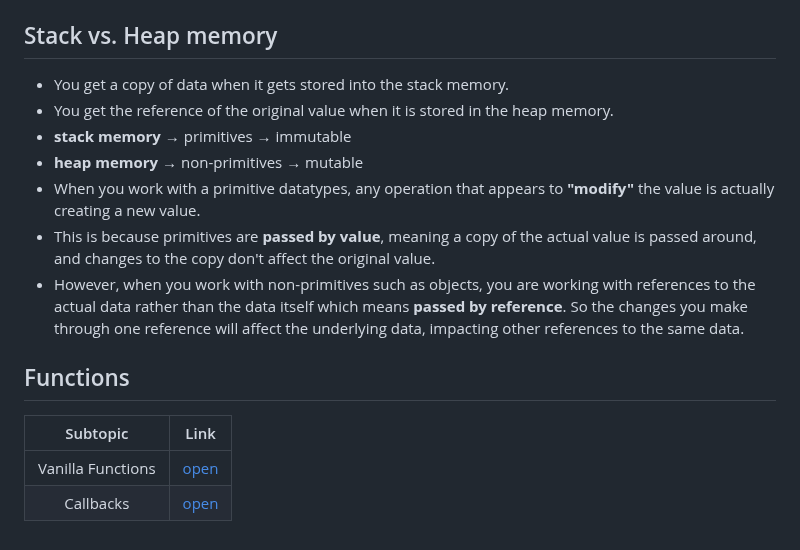
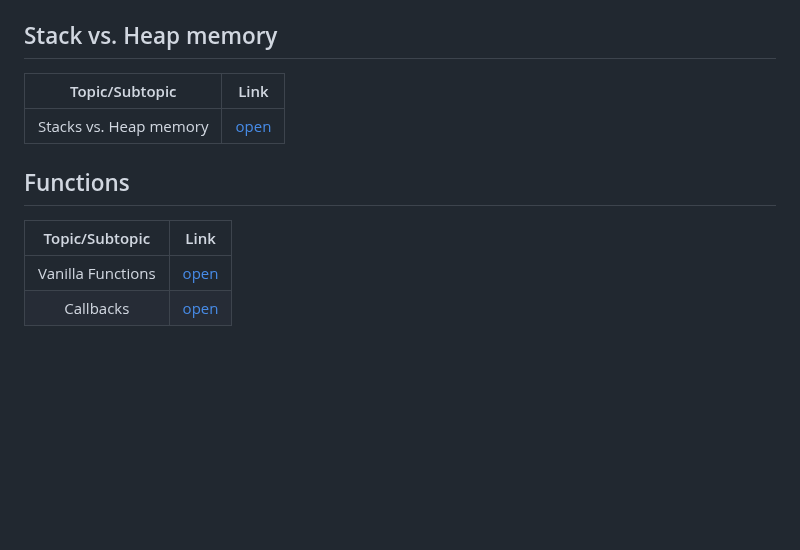
Before and after one commit to shubhxg/web-dev-journey, a Markdown page: JavaScript/readme.md, the part around the change. GitHub-like rendering; blank space fills up the shorter version.

Commit message:
add: stacks table

```diff
--- a/JavaScript/readme.md
+++ b/JavaScript/readme.md
@@ -414,17 +414,13 @@ There are more methods such as:
 - `getDay()` ...
 
 ## Stack vs. Heap memory
-- You get a copy of data when it gets stored into the stack memory.
-- You get the reference of the original value when it is stored in the heap memory.
-- **stack memory** → primitives → immutable
-- **heap memory** → non-primitives → mutable
-- When you work with a primitive datatypes, any operation that appears to **"modify"** the value is actually creating a new value.
-- This is because primitives are **passed by value**, meaning a copy of the actual value is passed around, and changes to the copy don't affect the original value.
-- However, when you work with non-primitives such as objects, you are working with references to the actual data rather than the data itself which means **passed by reference**. So the changes you make through one reference will affect the underlying data, impacting other references to the same data.
+| Topic/Subtopic | Link |
+|:--:|:------------------:|
+|Stacks vs. Heap memory|[open](./memory/stacksvsheapmemory.md)|
 
 ## Functions
 
-| Subtopic | Link |
+| Topic/Subtopic | Link |
 |:--:|:------------------:|
 |Vanilla Functions|[open](./functions/functions.md)|
 |Callbacks|[open](./functions/callbacks.md)|
```
